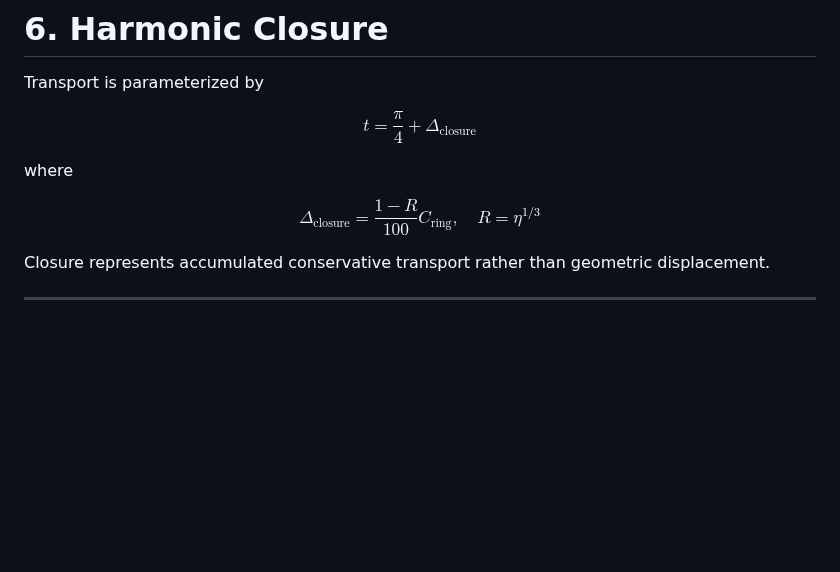
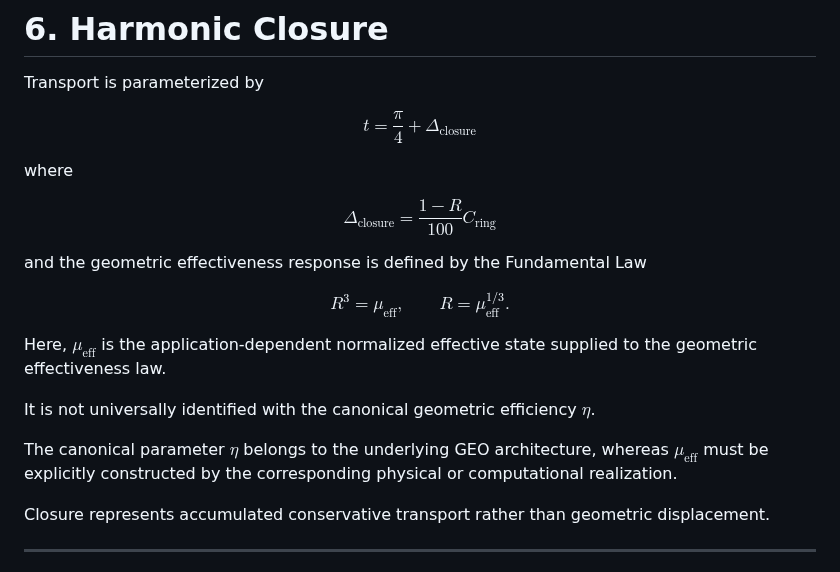
Before and after one commit to LeoTorreblanca/GEO-FOUNDATIONS, a Markdown page: GEO-MATH/docs/05_projective_harmonic_operator.md, the part around the change. GitHub-like rendering; blank space fills up the shorter version.

```diff
--- a/GEO-MATH/docs/05_projective_harmonic_operator.md
+++ b/GEO-MATH/docs/05_projective_harmonic_operator.md
@@ -90,11 +90,31 @@ Residual memory is therefore intrinsic to harmonic evolution.
 
 Transport is parameterized by
 
-$$t = \frac{\pi}{4} + \Delta_{\mathrm{closure}}$$
+$$
+t = \frac{\pi}{4} + \Delta_{\mathrm{closure}}
+$$
 
 where
 
-$$\Delta_{\mathrm{closure}} = \frac{1-R}{100} C_{\mathrm{ring}}, \quad R = \eta^{1/3}$$
+$$
+\Delta_{\mathrm{closure}}
+=
+\frac{1-R}{100} C_{\mathrm{ring}}
+$$
+
+and the geometric effectiveness response is defined by the Fundamental Law
+
+$$
+R^3 = \mu_{\mathrm{eff}},
+\qquad
+R = \mu_{\mathrm{eff}}^{1/3}.
+$$
+
+Here, $\mu_{\mathrm{eff}}$ is the application-dependent normalized effective state supplied to the geometric effectiveness law.
+
+It is not universally identified with the canonical geometric efficiency $\eta$.
+
+The canonical parameter $\eta$ belongs to the underlying GEO architecture, whereas $\mu_{\mathrm{eff}}$ must be explicitly constructed by the corresponding physical or computational realization.
 
 Closure represents accumulated conservative transport rather than geometric displacement.
 
```
